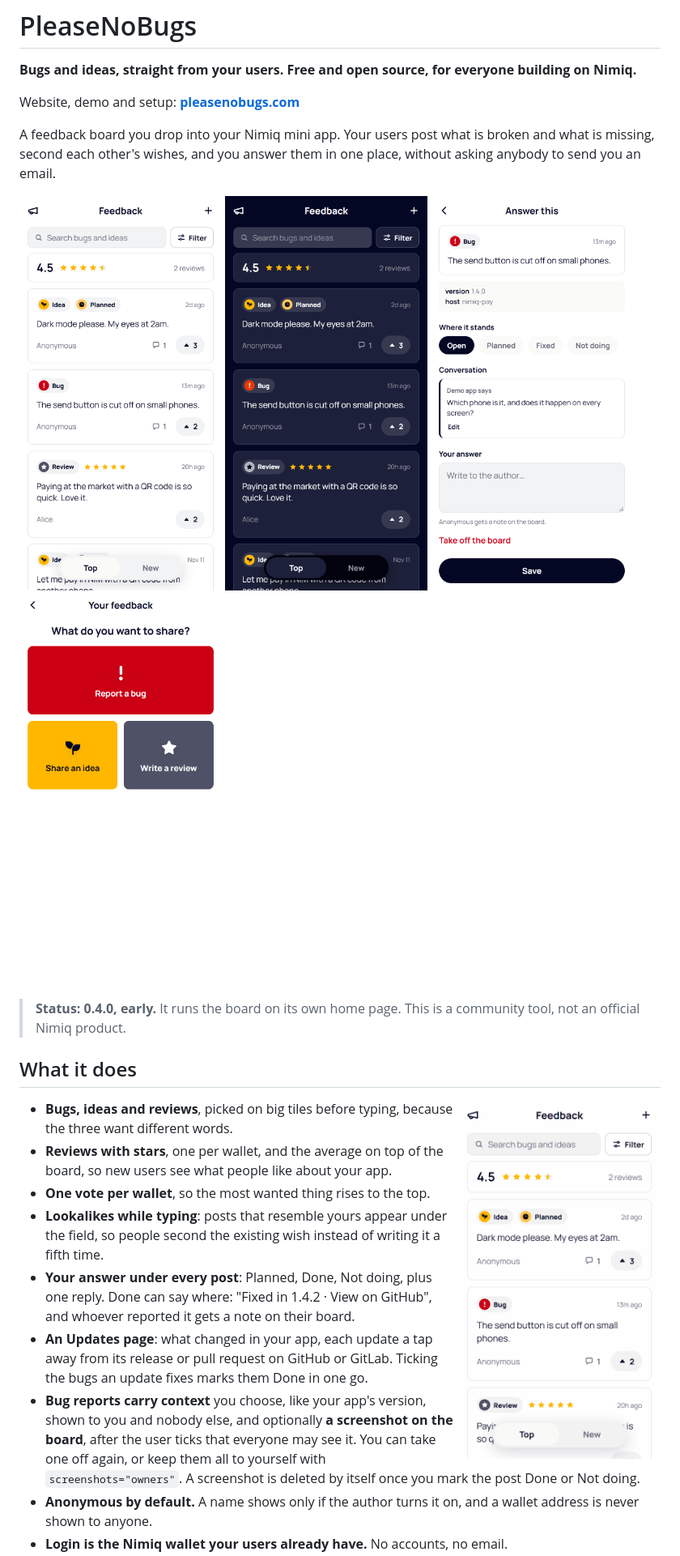
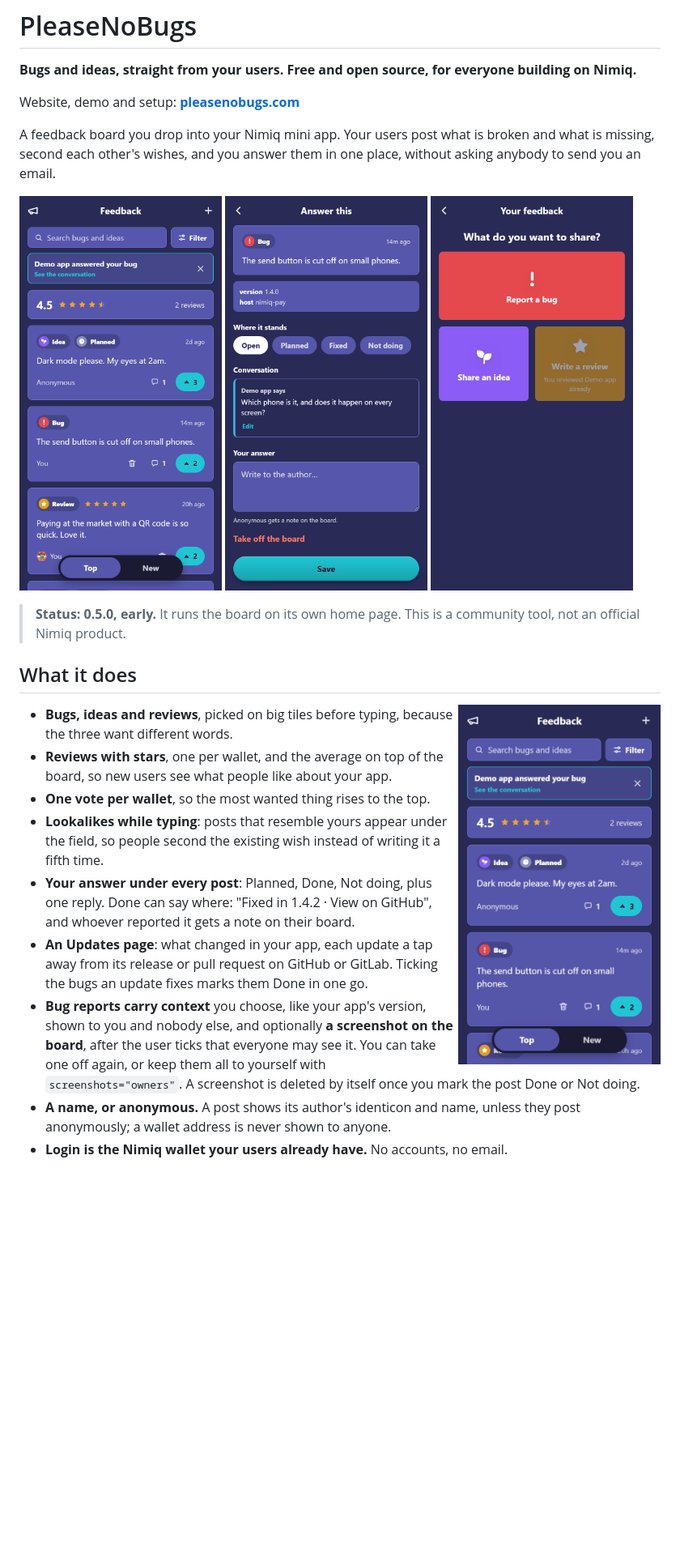
Before and after one commit to lennylenders/PleaseNoBugs, a Markdown page: README.md, the part around one of its changes. Shown at 81% size. Rendered like a GitHub page; pictures changed too: docs/images/board-dark.png (deleted), docs/images/board-light.png (deleted), docs/images/board.png (added); blank space fills up the shorter version.

```diff
--- a/README.md
+++ b/README.md
@@ -9,13 +9,12 @@ broken and what is missing, second each other's wishes, and you answer them in
 one place, without asking anybody to send you an email.
 
 <p>
-  <img src="docs/images/board-light.png" width="250" alt="The board in light mode: ideas and bugs with votes and the app's answers">
-  <img src="docs/images/board-dark.png" width="250" alt="The same board in dark mode">
+  <img src="docs/images/board.png" width="250" alt="The board: ideas and bugs with votes and the app's answers">
   <img src="docs/images/owner-answer.png" width="250" alt="The owner answering a bug: status, a reply, and the app version it came from">
   <img src="docs/images/tiles.png" width="250" alt="The three tiles behind the plus: report a bug, share an idea, write a review">
 </p>
 
-> **Status: 0.4.0, early.** It runs the board on its own home page.
+> **Status: 0.5.0, early.** It runs the board on its own home page.
 > This is a community tool, not an official Nimiq product.
 
 ## What it does
@@ -40,6 +39,6 @@ one place, without asking anybody to send you an email.
   user ticks that everyone may see it. You can take one off again, or keep them
   all to yourself with `screenshots="owners"`. A screenshot is deleted by
   itself once you mark the post Done or Not doing.
-- **Anonymous by default.** A name shows only if the author turns it on, and a
-  wallet address is never shown to anyone.
+- **A name, or anonymous.** A post shows its author's identicon and name,
+  unless they post anonymously; a wallet address is never shown to anyone.
 - **Login is the Nimiq wallet your users already have.** No accounts, no email.
```
Also changed, not shown: other parts of README.md (+4 -3 lines), packages/widget/README.md (+35 -31 lines), 9 other files.
